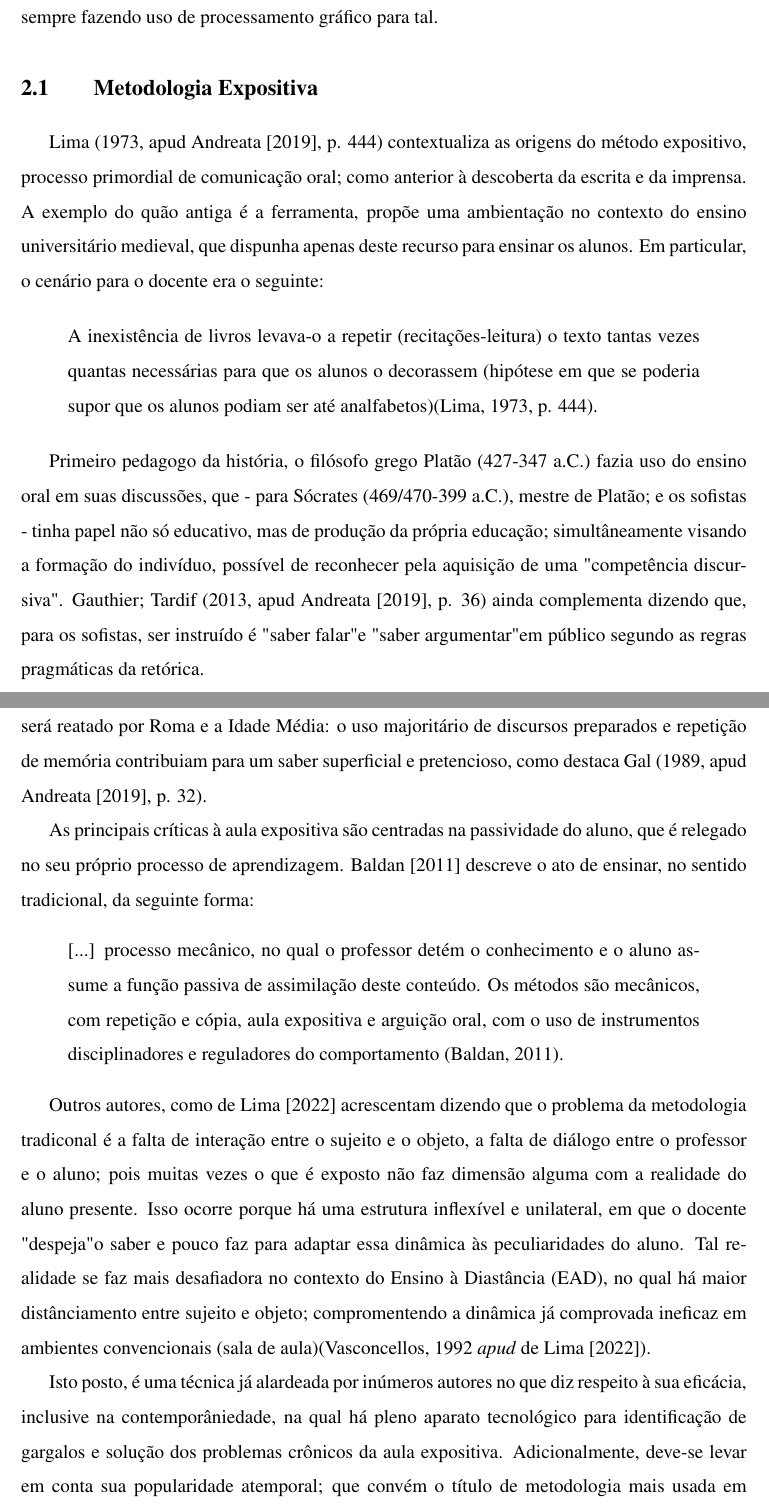
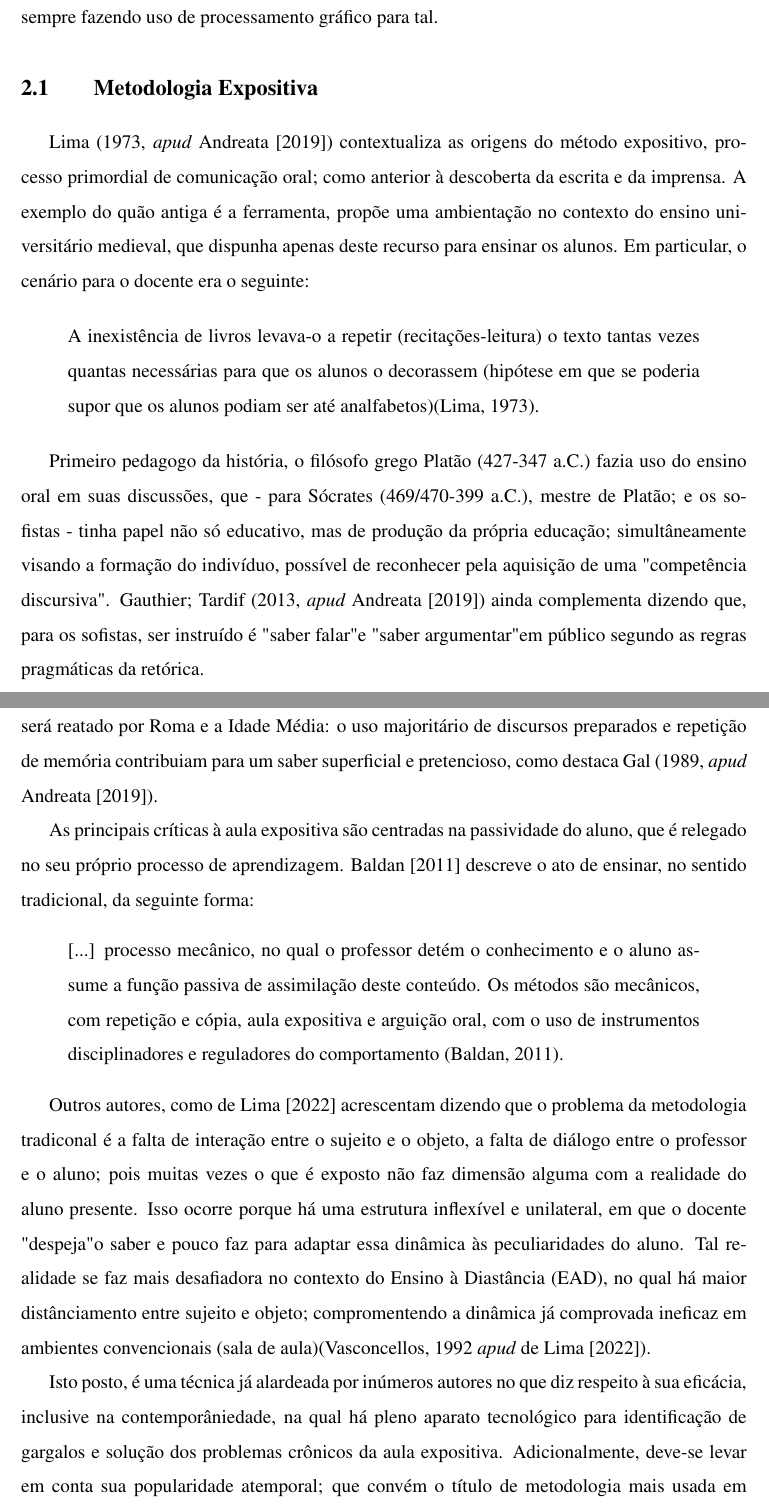
Before and after one commit to Manoel-Mieiro/tcc, a LaTeX thesis (main.tex, which reads text/chapters/theory/concepts.tex): two parts of pages 12 and 13 of 21, joined at a grey line, cut so that both start at the same text. Compiled offline with pdfLaTeX.

Commit message:
fix: removendo número de páginas durante apud.

```diff
--- a/text/chapters/theory/concepts.tex
+++ b/text/chapters/theory/concepts.tex
@@ -1,9 +1,9 @@
 \section{Metodologia Expositiva}
-Lima (1973, apud \cite{andreataAulaExpositivaPaulo2019}, p. 444) contextualiza as origens do método expositivo, processo primordial de comunicação oral; como anterior à descoberta da escrita e da imprensa. A exemplo do quão antiga é a ferramenta, propõe uma ambientação no contexto do ensino universitário medieval, que dispunha apenas deste recurso para ensinar os alunos. Em particular, o cenário para o docente era o seguinte:
+Lima (1973, \textit{apud} \cite{andreataAulaExpositivaPaulo2019}) contextualiza as origens do método expositivo, processo primordial de comunicação oral; como anterior à descoberta da escrita e da imprensa. A exemplo do quão antiga é a ferramenta, propõe uma ambientação no contexto do ensino universitário medieval, que dispunha apenas deste recurso para ensinar os alunos. Em particular, o cenário para o docente era o seguinte:
 
 \begin{quote}
-    A inexistência de livros levava-o a repetir (recitações-leitura) o texto tantas vezes quantas necessárias para que os alunos o decorassem (hipótese em que se poderia supor que os alunos podiam ser até analfabetos)(Lima, 1973, p. 444).
+    A inexistência de livros levava-o a repetir (recitações-leitura) o texto tantas vezes quantas necessárias para que os alunos o decorassem (hipótese em que se poderia supor que os alunos podiam ser até analfabetos)(Lima, 1973).
 \end{quote}
 
-Primeiro pedagogo da história, o filósofo grego Platão (427-347 a.C.) fazia uso do ensino oral em suas discussões, que - para Sócrates (469/470-399 a.C.), mestre de Platão; e os sofistas - tinha papel não só educativo, mas de produção da própria educação; simultâneamente visando a formação do indivíduo, possível de reconhecer pela aquisição de uma "competência discursiva". Gauthier; Tardif (2013, apud \cite{andreataAulaExpositivaPaulo2019}, p. 36) ainda complementa dizendo que, para os sofistas, ser instruído é "saber falar" e "saber argumentar" em público segundo as regras pragmáticas da retórica.
+Primeiro pedagogo da história, o filósofo grego Platão (427-347 a.C.) fazia uso do ensino oral em suas discussões, que - para Sócrates (469/470-399 a.C.), mestre de Platão; e os sofistas - tinha papel não só educativo, mas de produção da própria educação; simultâneamente visando a formação do indivíduo, possível de reconhecer pela aquisição de uma "competência discursiva". Gauthier; Tardif (2013, \textit{apud} \cite{andreataAulaExpositivaPaulo2019}) ainda complementa dizendo que, para os sofistas, ser instruído é "saber falar" e "saber argumentar" em público segundo as regras pragmáticas da retórica.
 
@@ -12,5 +12,5 @@ Nérici (1968, apud \cite{andreataAulaExpositivaPaulo2019}) e Piletti (1987, apu
 
-Há, no entanto - desde a Antiga Grécia - um grande risco para essa técnica, que mais tarde será reatado por Roma e a Idade Média: o uso majoritário de discursos preparados e repetição de memória contribuiam para um saber superficial e pretencioso, como destaca Gal (1989, apud \cite{andreataAulaExpositivaPaulo2019}, p. 32).
+Há, no entanto - desde a Antiga Grécia - um grande risco para essa técnica, que mais tarde será reatado por Roma e a Idade Média: o uso majoritário de discursos preparados e repetição de memória contribuiam para um saber superficial e pretencioso, como destaca Gal (1989, \textit{apud} \cite{andreataAulaExpositivaPaulo2019}).
 
 As principais críticas à aula expositiva são centradas na passividade do aluno, que é relegado no seu próprio processo de aprendizagem. \cite{baldanRepresentacaoAtoEnsinar2011} descreve o ato de ensinar, no sentido tradicional, da seguinte forma:
 \begin{quote}
@@ -19,7 +19,7 @@ As principais críticas à aula expositiva são centradas na passividade do alun
 
 Outros autores, como \cite{delimaCRITICAMETODOLOGIATRADICIONAL2022} acrescentam dizendo que o problema da metodologia tradiconal é a falta de interação entre o sujeito e o objeto, a falta de diálogo entre o professor e o aluno; pois muitas vezes o que é exposto não faz dimensão alguma com a realidade do aluno presente. Isso ocorre porque há uma estrutura inflexível e unilateral, em que o docente "despeja" o saber e pouco faz para adaptar essa dinâmica às peculiaridades do aluno. Tal realidade se faz mais desafiadora no contexto do Ensino à Diastância (EAD), no qual há maior distânciamento entre sujeito e objeto; compromentendo a dinâmica já comprovada ineficaz em ambientes convencionais (sala de aula)(Vasconcellos, 1992 \textit{apud} \cite{delimaCRITICAMETODOLOGIATRADICIONAL2022}).
 
-Isto posto, é uma técnica já alardeada por inúmeros autores no que diz respeito à sua eficácia, inclusive na contemporâniedade, na qual há pleno aparato tecnológico para identificação de gargalos e solução dos problemas crônicos da aula expositiva. Adicionalmente, deve-se levar em conta sua popularidade atemporal; que convém o título de metodologia mais  usada em território brasileiro (Nérici (1968), apud \cite{andreataAulaExpositivaPaulo2019}, p.258).
+Isto posto, é uma técnica já alardeada por inúmeros autores no que diz respeito à sua eficácia, inclusive na contemporâniedade, na qual há pleno aparato tecnológico para identificação de gargalos e solução dos problemas crônicos da aula expositiva. Adicionalmente, deve-se levar em conta sua popularidade atemporal; que convém o título de metodologia mais  usada em território brasileiro (Nérici (1968), \textit{apud} \cite{andreataAulaExpositivaPaulo2019}).
 
 \section{Ensino Remoto e EAD}
 
```
Also changed, not shown: text/chapters/theory/concepts.tex (10 more changed lines).
